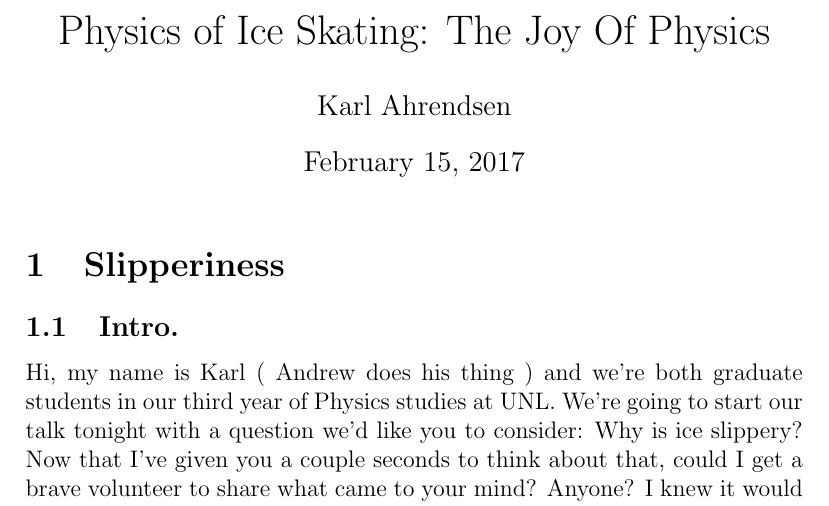
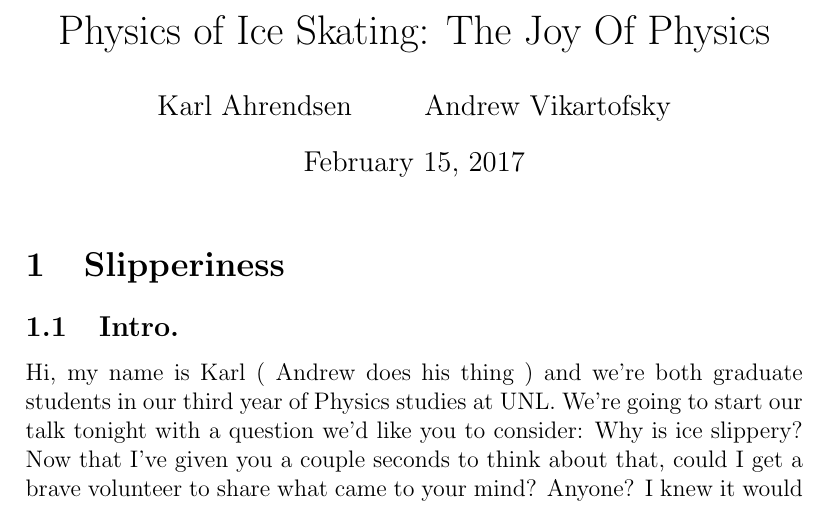
Before and after one commit to ahrekar/physicsOfIceSkating, a LaTeX document (speakingNotes.tex): part of page 1 of 7, cut so that both start at the same text. Compiled offline with pdfLaTeX.

Commit message:
Short update to test pushing

```diff
--- a/speakingNotes.tex
+++ b/speakingNotes.tex
@@ -3,7 +3,7 @@
 \usepackage{hyperref}
 
 \title{Physics of Ice Skating: The Joy Of Physics}
-\author{Karl Ahrendsen}
+\author{Karl Ahrendsen \and Andrew Vikartofsky}
 \date{\today}
 
 \begin{document}
```
